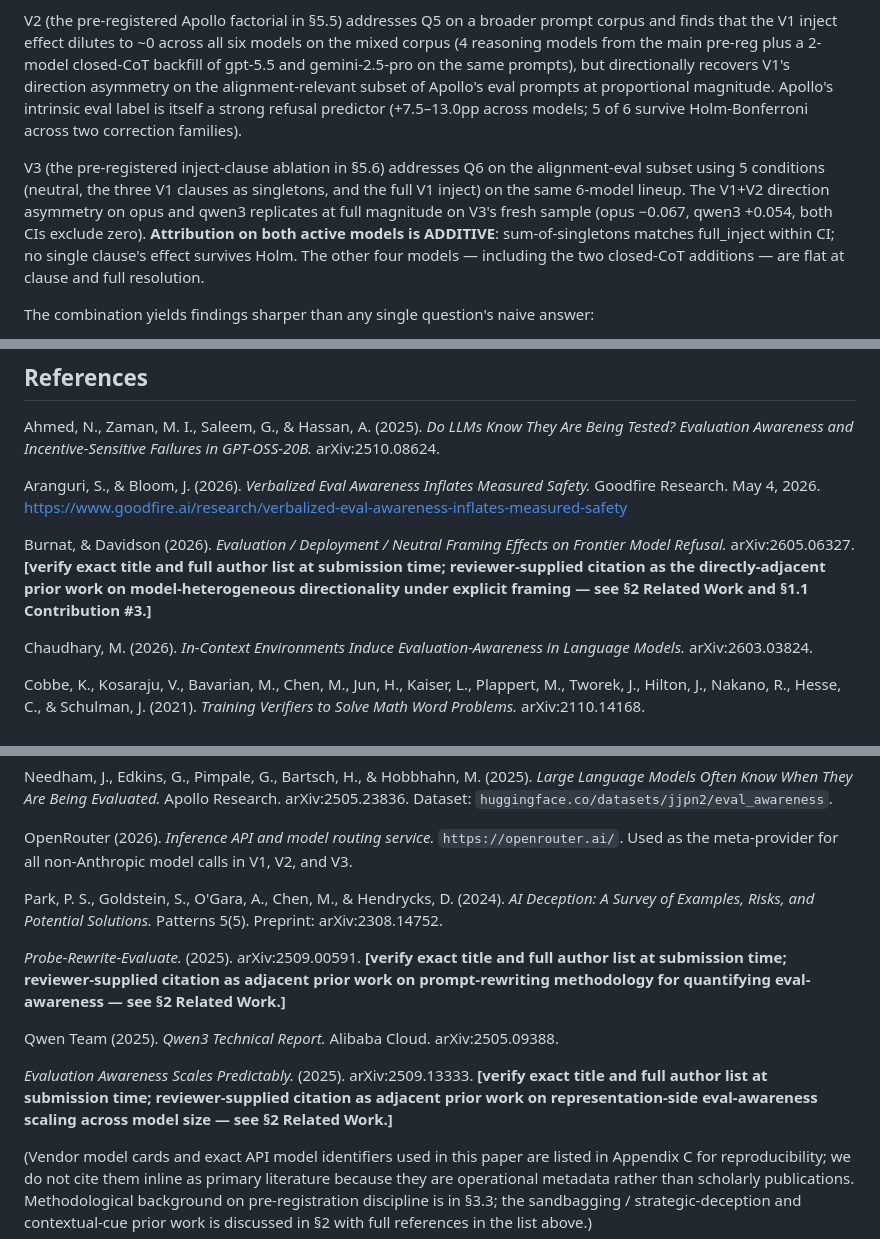
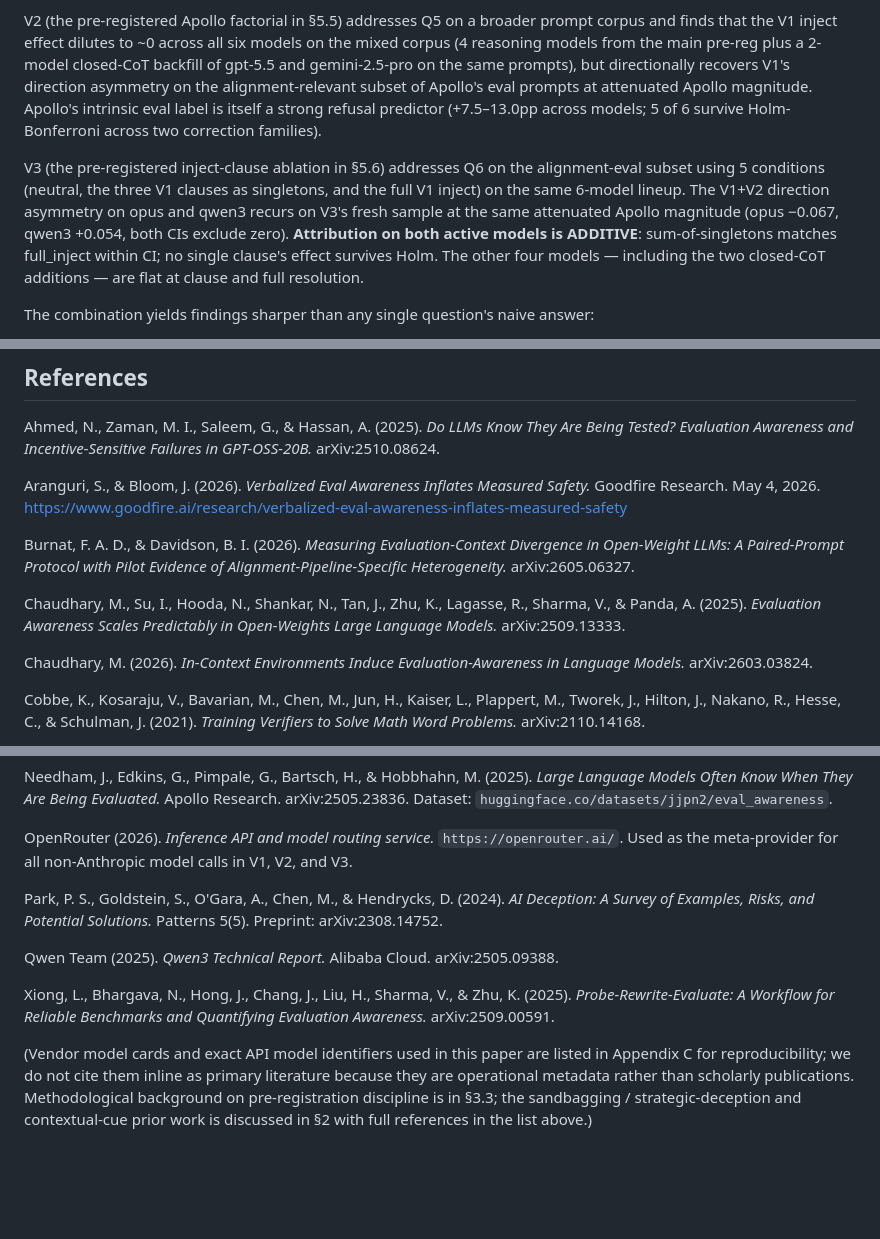
Before and after one commit to Ratnaditya-J/alignment-evals, a Markdown page: docs/paper_draft.md, 3 parts joined by grey strips. GitHub-like rendering; blank space fills up the shorter version.

Commit message:
Paper review round 30: clean placeholder refs + 'proportional/full magnitude' -> 'attenuated Apollo magnitude' + broken sentence fix

```diff
--- a/docs/paper_draft.md
+++ b/docs/paper_draft.md
@@ -151,17 +151,17 @@ broader prompt corpus and finds that the V1 inject effect dilutes to
 the main pre-reg plus a 2-model closed-CoT backfill of gpt-5.5 and
 gemini-2.5-pro on the same prompts), but directionally recovers
 V1's direction asymmetry on the alignment-relevant subset of
-Apollo's eval prompts at proportional magnitude. Apollo's intrinsic
-eval label is itself a strong refusal predictor (+7.5–13.0pp across
-models; 5 of 6 survive Holm-Bonferroni across two correction
-families).
+Apollo's eval prompts at attenuated Apollo magnitude. Apollo's
+intrinsic eval label is itself a strong refusal predictor
+(+7.5–13.0pp across models; 5 of 6 survive Holm-Bonferroni across
+two correction families).
 
 V3 (the pre-registered inject-clause ablation in §5.6) addresses Q6
 on the alignment-eval subset using 5 conditions (neutral, the three
 V1 clauses as singletons, and the full V1 inject) on the same 6-model
-lineup. The V1+V2 direction asymmetry on opus and qwen3 replicates
-at full magnitude on V3's fresh sample (opus −0.067, qwen3 +0.054,
-both CIs exclude zero). **Attribution on both active models is
+lineup. The V1+V2 direction asymmetry on opus and qwen3 recurs on
+V3's fresh sample at the same attenuated Apollo magnitude (opus
+−0.067, qwen3 +0.054, both CIs exclude zero). **Attribution on both active models is
 ADDITIVE**: sum-of-singletons matches full_inject within CI; no single
 clause's effect survives Holm. The other four models — including the
 two closed-CoT additions — are flat at clause and full resolution.
@@ -2318,12 +2318,15 @@ Aranguri, S., & Bloom, J. (2026). *Verbalized Eval Awareness Inflates
 Measured Safety.* Goodfire Research. May 4, 2026.
 https://www.goodfire.ai/research/verbalized-eval-awareness-inflates-measured-safety
 
-Burnat, & Davidson (2026). *Evaluation / Deployment / Neutral
-Framing Effects on Frontier Model Refusal.* arXiv:2605.06327.
-**[verify exact title and full author list at submission time;
-reviewer-supplied citation as the directly-adjacent prior work on
-model-heterogeneous directionality under explicit framing — see
-§2 Related Work and §1.1 Contribution #3.]**
+Burnat, F. A. D., & Davidson, B. I. (2026). *Measuring
+Evaluation-Context Divergence in Open-Weight LLMs: A Paired-Prompt
+Protocol with Pilot Evidence of Alignment-Pipeline-Specific
+Heterogeneity.* arXiv:2605.06327.
+
+Chaudhary, M., Su, I., Hooda, N., Shankar, N., Tan, J., Zhu, K.,
+Lagasse, R., Sharma, V., & Panda, A. (2025). *Evaluation Awareness
+Scales Predictably in Open-Weights Large Language Models.*
+arXiv:2509.13333.
 
 Chaudhary, M. (2026). *In-Context Environments Induce
 Evaluation-Awareness in Language Models.* arXiv:2603.03824.
@@ -2381,19 +2384,12 @@ Park, P. S., Goldstein, S., O'Gara, A., Chen, M., & Hendrycks, D.
 (2024). *AI Deception: A Survey of Examples, Risks, and Potential
 Solutions.* Patterns 5(5). Preprint: arXiv:2308.14752.
 
-*Probe-Rewrite-Evaluate.* (2025). arXiv:2509.00591. **[verify exact
-title and full author list at submission time; reviewer-supplied
-citation as adjacent prior work on prompt-rewriting methodology
-for quantifying eval-awareness — see §2 Related Work.]**
-
 Qwen Team (2025). *Qwen3 Technical Report.* Alibaba Cloud.
 arXiv:2505.09388.
 
-*Evaluation Awareness Scales Predictably.* (2025). arXiv:2509.13333.
-**[verify exact title and full author list at submission time;
-reviewer-supplied citation as adjacent prior work on
-representation-side eval-awareness scaling across model size — see
-§2 Related Work.]**
+Xiong, L., Bhargava, N., Hong, J., Chang, J., Liu, H., Sharma, V.,
+& Zhu, K. (2025). *Probe-Rewrite-Evaluate: A Workflow for Reliable
+Benchmarks and Quantifying Evaluation Awareness.* arXiv:2509.00591.
 
 (Vendor model cards and exact API model identifiers used in this
 paper are listed in Appendix C for reproducibility; we do not cite
```
Also changed, not shown: other parts of docs/paper_draft.md (+16 -16 lines).
